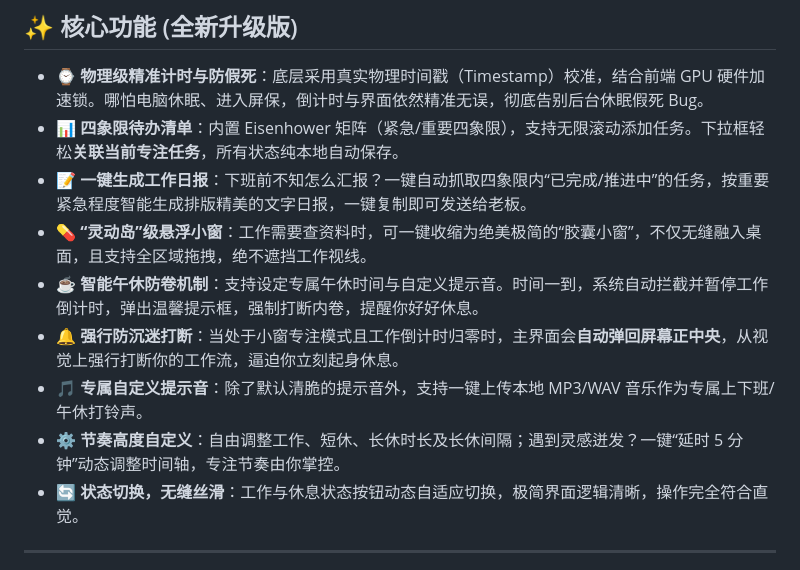
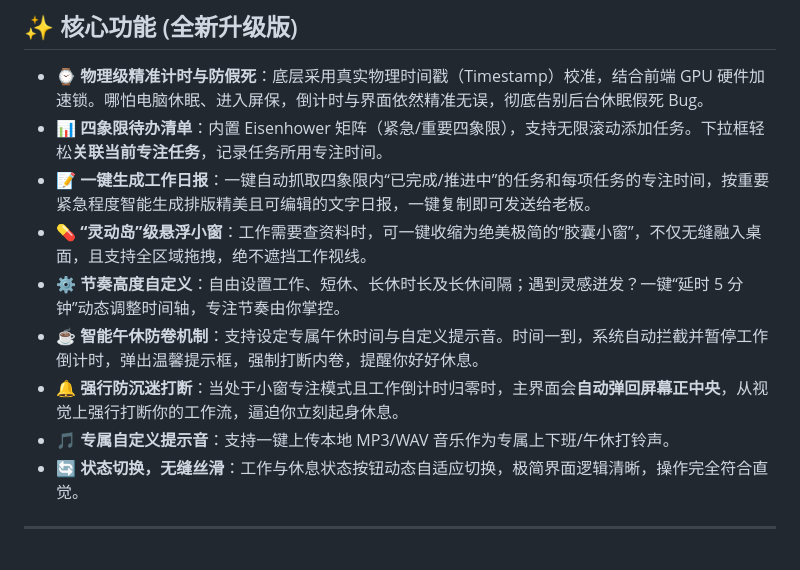
Before and after one commit to mary984593909-ctrl/MyFocusApp, a Markdown page: README.md, the part around the change. Drawn GitHub-style.

```diff
--- a/README.md
+++ b/README.md
@@ -6,13 +6,13 @@
 ## ✨ 核心功能 (全新升级版)
 
 - **⌚ 物理级精准计时与防假死**：底层采用真实物理时间戳（Timestamp）校准，结合前端 GPU 硬件加速锁。哪怕电脑休眠、进入屏保，倒计时与界面依然精准无误，彻底告别后台休眠假死 Bug。
-- **📊 四象限待办清单**：内置 Eisenhower 矩阵（紧急/重要四象限），支持无限滚动添加任务。下拉框轻松**关联当前专注任务**，所有状态纯本地自动保存。
-- **📝 一键生成工作日报**：下班前不知怎么汇报？一键自动抓取四象限内“已完成/推进中”的任务，按重要紧急程度智能生成排版精美的文字日报，一键复制即可发送给老板。
+- **📊 四象限待办清单**：内置 Eisenhower 矩阵（紧急/重要四象限），支持无限滚动添加任务。下拉框轻松**关联当前专注任务**，记录任务所用专注时间。
+- **📝 一键生成工作日报**：一键自动抓取四象限内“已完成/推进中”的任务和每项任务的专注时间，按重要紧急程度智能生成排版精美且可编辑的文字日报，一键复制即可发送给老板。
 - **💊 “灵动岛”级悬浮小窗**：工作需要查资料时，可一键收缩为绝美极简的“胶囊小窗”，不仅无缝融入桌面，且支持全区域拖拽，绝不遮挡工作视线。
+- **⚙️ 节奏高度自定义**：自由设置工作、短休、长休时长及长休间隔；遇到灵感迸发？一键“延时 5 分钟”动态调整时间轴，专注节奏由你掌控。
 - **☕ 智能午休防卷机制**：支持设定专属午休时间与自定义提示音。时间一到，系统自动拦截并暂停工作倒计时，弹出温馨提示框，强制打断内卷，提醒你好好休息。
 - **🔔 强行防沉迷打断**：当处于小窗专注模式且工作倒计时归零时，主界面会**自动弹回屏幕正中央**，从视觉上强行打断你的工作流，逼迫你立刻起身休息。
-- **🎵 专属自定义提示音**：除了默认清脆的提示音外，支持一键上传本地 MP3/WAV 音乐作为专属上下班/午休打铃声。
-- **⚙️ 节奏高度自定义**：自由调整工作、短休、长休时长及长休间隔；遇到灵感迸发？一键“延时 5 分钟”动态调整时间轴，专注节奏由你掌控。
+- **🎵 专属自定义提示音**：支持一键上传本地 MP3/WAV 音乐作为专属上下班/午休打铃声。
 - **🔄 状态切换，无缝丝滑**：工作与休息状态按钮动态自适应切换，极简界面逻辑清晰，操作完全符合直觉。
 
 ---
```
